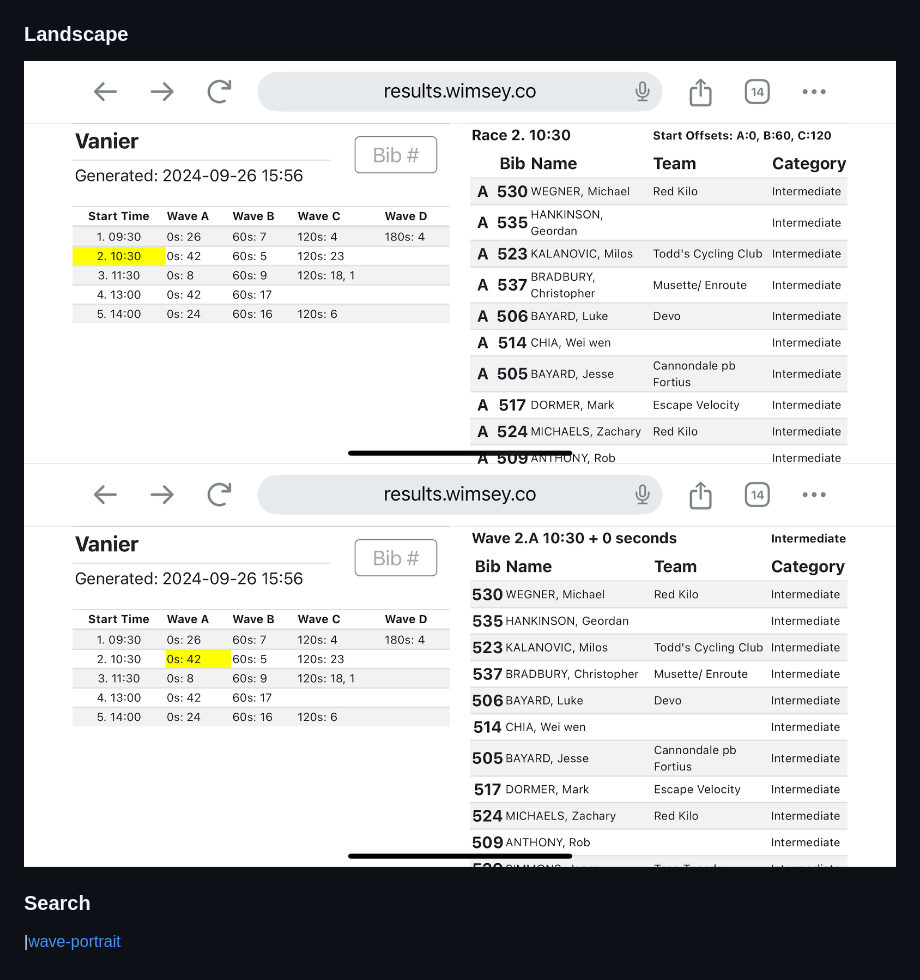
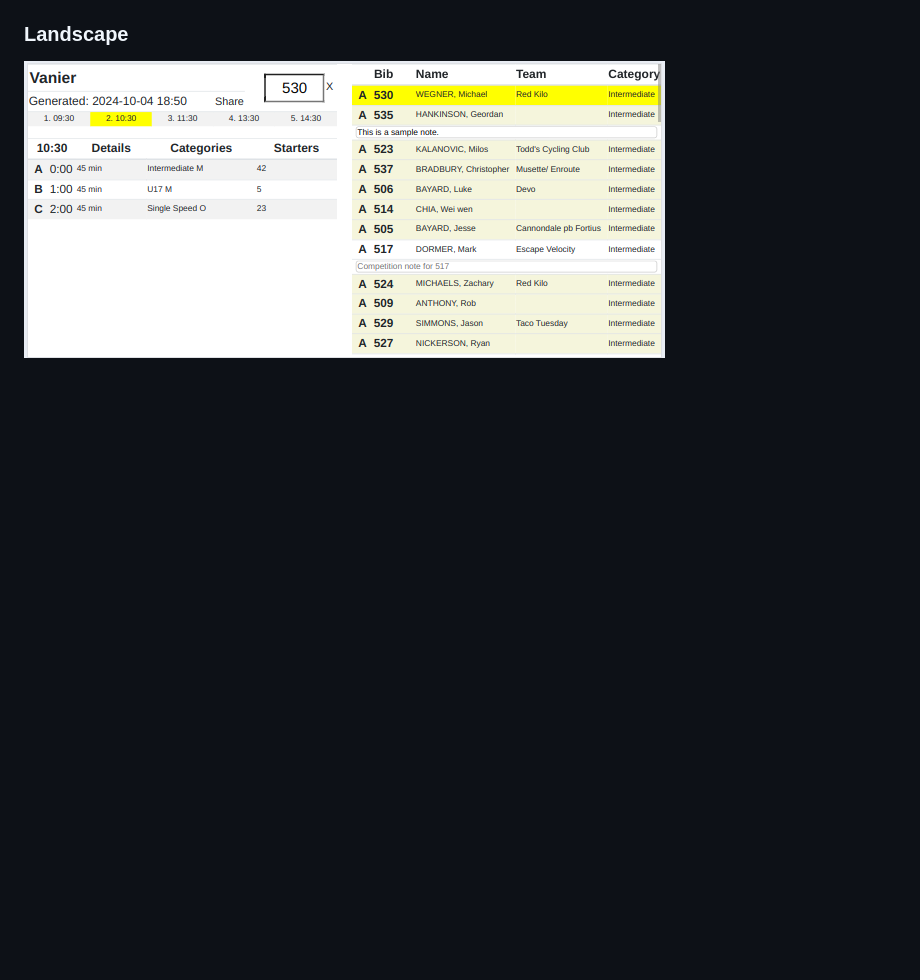
Before and after one commit to stuartlynne/startlist, a Markdown page: README.md, the part around one of its changes. GitHub-like rendering; pictures changed too: img/vanier-landscape.png (added); blank space fills up the shorter version.

```diff
--- a/README.md
+++ b/README.md
@@ -41,8 +36,4 @@ The following are samples of the output of the script.
 
 ### Landscape
 
-![event-landscape](./img/event-landscape.png)
-![wave-landscape](./img/wave-landscape.png)
-
-### Search
-|[wave-portrait](./img/search-landscape-portrait.png)
+![vanier-landscape](./img/vanier-landscape.png)
```
Also changed, not shown: other parts of README.md (+1 -6 lines), img/vanier-portrait.png (added).
